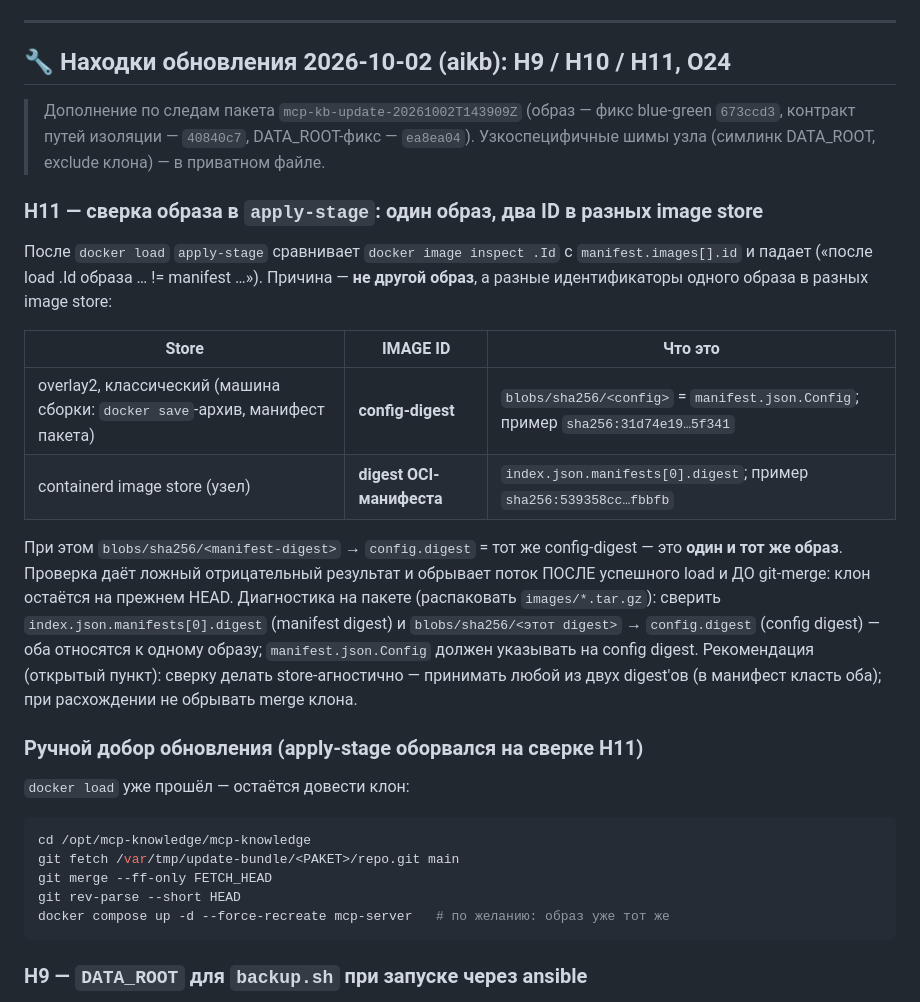
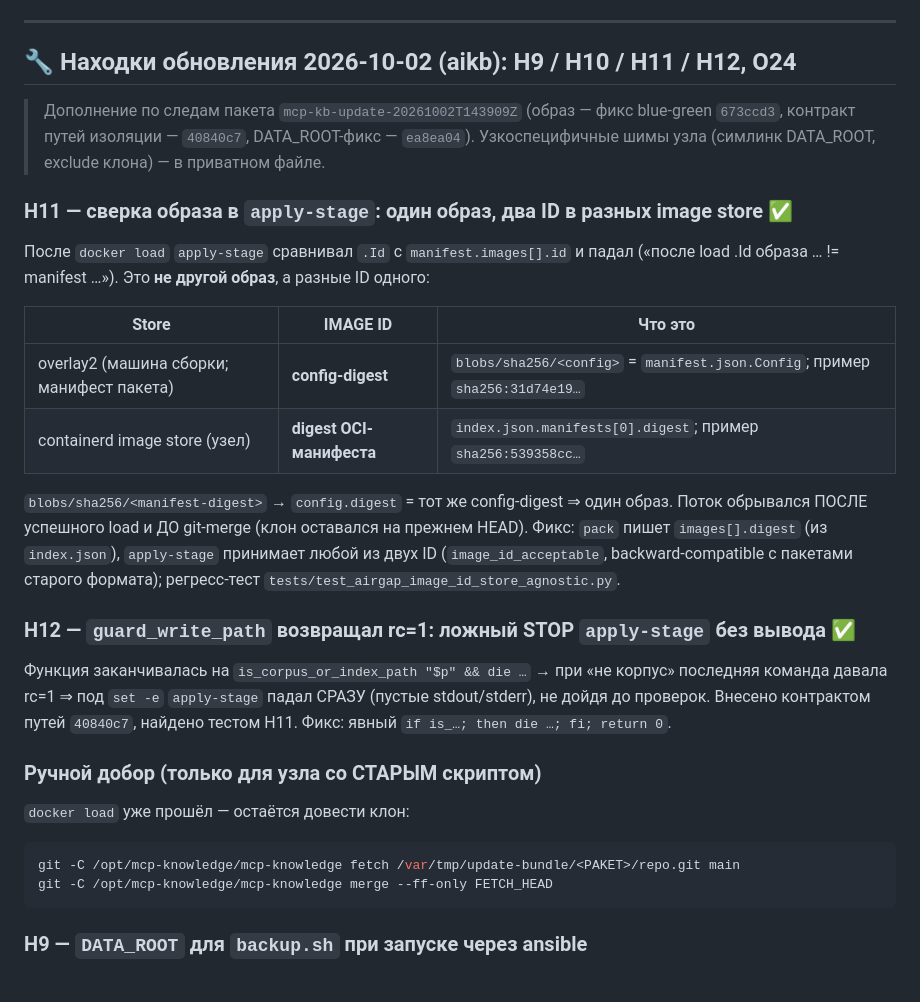
Before and after one commit to DebugSkills/mcp-knowledge, a Markdown page: docs/operations/airgap-first-install.md, the part around the change. Drawn GitHub-style.

Commit message:
docs(airgap): ранбук — Н11 и Н12 закрыты (image store, guard_write_path)
Н11: таблица store↔ID, диагностика по index.json, фикс pack/apply-stage.
Н12: ложный STOP apply-stage без вывода (guard_write_path rc=1), внесён 40840c7,
найден тестом Н11. Ручной добор помечен как применимый только к узлу со старым скриптом.

````diff
--- a/docs/operations/airgap-first-install.md
+++ b/docs/operations/airgap-first-install.md
@@ -256,43 +256,42 @@ aikb (`ansible-compat` требует core ≥2.16); НЕ повторять Э5
 
 ---
 
-## 🔧 Находки обновления 2026-10-02 (aikb): Н9 / Н10 / Н11, O24
+## 🔧 Находки обновления 2026-10-02 (aikb): Н9 / Н10 / Н11 / Н12, O24
 
 > Дополнение по следам пакета `mcp-kb-update-20261002T143909Z` (образ — фикс blue-green
 > `673ccd3`, контракт путей изоляции — `40840c7`, DATA_ROOT-фикс — `ea8ea04`).
 > Узкоспецифичные шимы узла (симлинк DATA_ROOT, exclude клона) — в приватном файле.
 
-### Н11 — сверка образа в `apply-stage`: один образ, два ID в разных image store
+### Н11 — сверка образа в `apply-stage`: один образ, два ID в разных image store ✅
 
-После `docker load` `apply-stage` сравнивает `docker image inspect .Id` с
-`manifest.images[].id` и падает («после load .Id образа … != manifest …»). Причина —
-**не другой образ**, а разные идентификаторы одного образа в разных image store:
+После `docker load` `apply-stage` сравнивал `.Id` с `manifest.images[].id` и падал
+(«после load .Id образа … != manifest …»). Это **не другой образ**, а разные ID одного:
 
 | Store | IMAGE ID | Что это |
 |-------|----------|---------|
-| overlay2, классический (машина сборки: `docker save`-архив, манифест пакета) | **config-digest** | `blobs/sha256/<config>` = `manifest.json.Config`; пример `sha256:31d74e19…5f341` |
-| containerd image store (узел) | **digest OCI-манифеста** | `index.json.manifests[0].digest`; пример `sha256:539358cc…fbbfb` |
+| overlay2 (машина сборки; манифест пакета) | **config-digest** | `blobs/sha256/<config>` = `manifest.json.Config`; пример `sha256:31d74e19…` |
+| containerd image store (узел) | **digest OCI-манифеста** | `index.json.manifests[0].digest`; пример `sha256:539358cc…` |
 
-При этом `blobs/sha256/<manifest-digest>` → `config.digest` = тот же config-digest —
-это **один и тот же образ**. Проверка даёт ложный отрицательный результат и обрывает
-поток ПОСЛЕ успешного load и ДО git-merge: клон остаётся на прежнем HEAD.
-Диагностика на пакете (распаковать `images/*.tar.gz`): сверить
-`index.json.manifests[0].digest` (manifest digest) и `blobs/sha256/<этот digest>` →
-`config.digest` (config digest) — оба относятся к одному образу; `manifest.json.Config`
-должен указывать на config digest.
-Рекомендация (открытый пункт): сверку делать store-агностично — принимать любой из
-двух digest'ов (в манифест класть оба); при расхождении не обрывать merge клона.
+`blobs/sha256/<manifest-digest>` → `config.digest` = тот же config-digest ⇒ один образ.
+Поток обрывался ПОСЛЕ успешного load и ДО git-merge (клон оставался на прежнем HEAD).
+Фикс: `pack` пишет `images[].digest` (из `index.json`), `apply-stage` принимает любой из
+двух ID (`image_id_acceptable`, backward-compatible с пакетами старого формата);
+регресс-тест `tests/test_airgap_image_id_store_agnostic.py`.
 
-### Ручной добор обновления (apply-stage оборвался на сверке Н11)
+### Н12 — `guard_write_path` возвращал rc=1: ложный STOP `apply-stage` без вывода ✅
+
+Функция заканчивалась на `is_corpus_or_index_path "$p" && die …` → при «не корпус»
+последняя команда давала rc=1 ⇒ под `set -e` `apply-stage` падал СРАЗУ (пустые
+stdout/stderr), не дойдя до проверок. Внесено контрактом путей `40840c7`, найдено
+тестом Н11. Фикс: явный `if is_…; then die …; fi; return 0`.
+
+### Ручной добор (только для узла со СТАРЫМ скриптом)
 
 `docker load` уже прошёл — остаётся довести клон:
 
 ```bash
-cd /opt/mcp-knowledge/mcp-knowledge
-git fetch /var/tmp/update-bundle/<PAKET>/repo.git main
-git merge --ff-only FETCH_HEAD
-git rev-parse --short HEAD
-docker compose up -d --force-recreate mcp-server   # по желанию: образ уже тот же
+git -C /opt/mcp-knowledge/mcp-knowledge fetch /var/tmp/update-bundle/<PAKET>/repo.git main
+git -C /opt/mcp-knowledge/mcp-knowledge merge --ff-only FETCH_HEAD
 ```
 
 ### Н9 — `DATA_ROOT` для `backup.sh` при запуске через ansible
````
